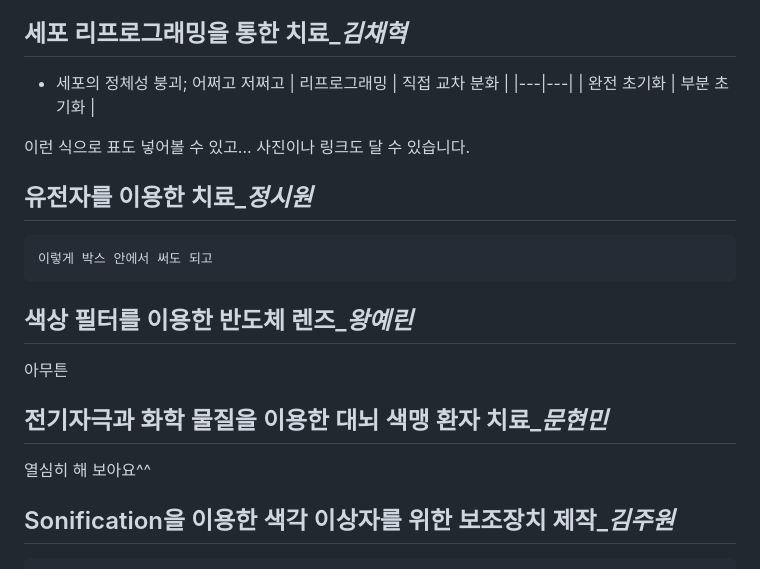
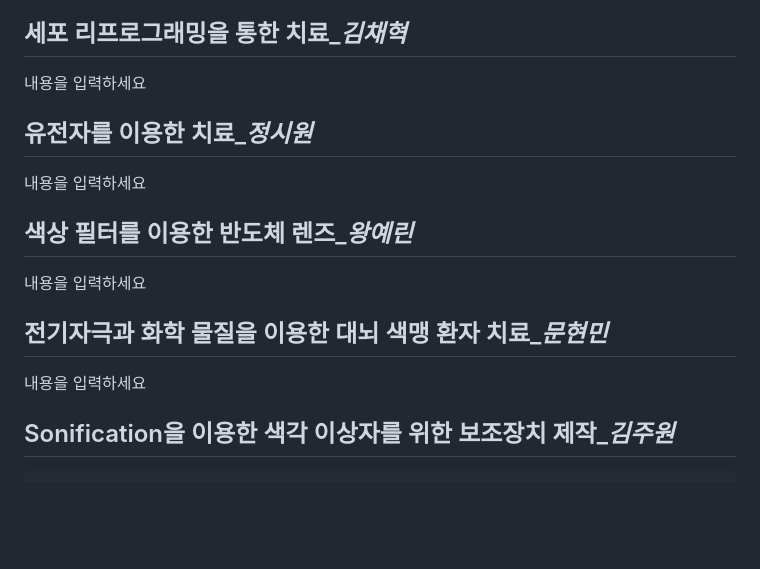
Before and after one commit to kimjuwon311/Sonification_sharing, a Markdown page: readme.md, the part around the change. Drawn GitHub-style; blank space fills up the shorter version.

```diff
--- a/readme.md
+++ b/readme.md
@@ -30,20 +30,17 @@
 # 치료법 & 보조장치 탐구
 우리 조원들은 각자 치료법과 색각 이상자를 위한 보조장치에 대해 연구하고, 협업을 통해 더 심도있는 탐구를 진행하였습니다.
 ## 세포 리프로그래밍을 통한 치료_*김채혁*
-* 세포의 정체성 붕괴; 어쩌고 저쩌고
-| 리프로그래밍 | 직접 교차 분화 |
-|---|---|
-| 완전 초기화 | 부분 초기화 |
-
-이런 식으로 표도 넣어볼 수 있고...
-사진이나 링크도 달 수 있습니다.
+내용을 입력하세요
 
 ## 유전자를 이용한 치료_*정시원*
-    이렇게 박스 안에서 써도 되고
+내용을 입력하세요
+
 ## 색상 필터를 이용한 반도체 렌즈_*왕예린*
-아무튼
+내용을 입력하세요
+
 ## 전기자극과 화학 물질을 이용한 대뇌 색맹 환자 치료_*문현민*
-열심히 해 보아요^^
+내용을 입력하세요
+
 ## Sonification을 이용한 색각 이상자를 위한 보조장치 제작_*김주원*
     '그림을 귀로 들을 수 있을까?'
 현대 의학의 기술로는 영원히 **색인지**가 불가능한 색각 이상자들을 위해 **감각의 전이(시각을 청각으로)** 를 통해 색인지를 돕고 싶었다.
```
